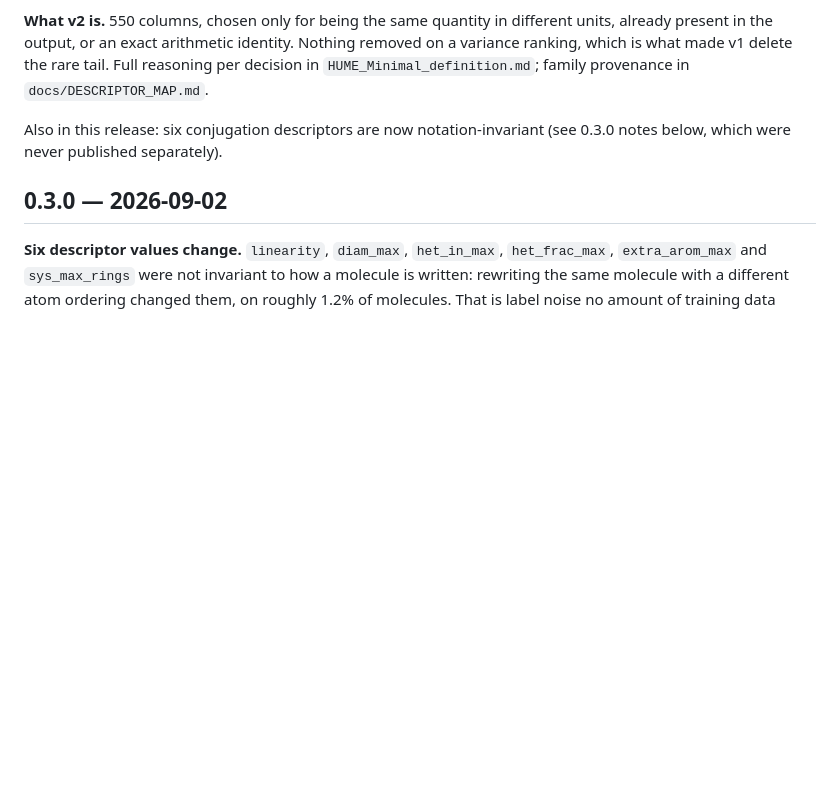
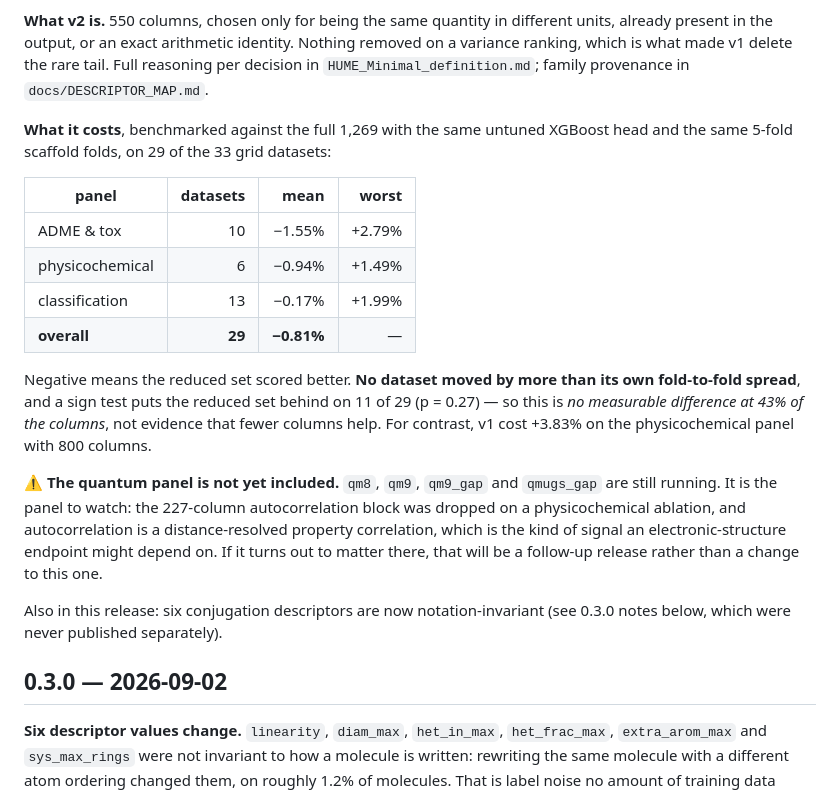
Before and after one commit to leifsieben/hume, a Markdown page: CHANGELOG.md, the part around the change. Rendered like a GitHub page; blank space fills up the shorter version.

Commit message:
changelog: carry the 29-dataset benchmark and the quantum caveat into the release notes
Co-Authored-By: Claude Opus 5 <noreply@anthropic.com>

```diff
--- a/CHANGELOG.md
+++ b/CHANGELOG.md
@@ -20,6 +20,27 @@ the loss.
 present in the output, or an exact arithmetic identity. Nothing removed on a variance ranking,
 which is what made v1 delete the rare tail. Full reasoning per decision in
 `HUME_Minimal_definition.md`; family provenance in `docs/DESCRIPTOR_MAP.md`.
+
+**What it costs**, benchmarked against the full 1,269 with the same untuned XGBoost head and the
+same 5-fold scaffold folds, on 29 of the 33 grid datasets:
+
+| panel | datasets | mean | worst |
+| --- | ---: | ---: | ---: |
+| ADME & tox | 10 | −1.55% | +2.79% |
+| physicochemical | 6 | −0.94% | +1.49% |
+| classification | 13 | −0.17% | +1.99% |
+| **overall** | **29** | **−0.81%** | — |
+
+Negative means the reduced set scored better. **No dataset moved by more than its own
+fold-to-fold spread**, and a sign test puts the reduced set behind on 11 of 29 (p = 0.27) — so
+this is *no measurable difference at 43% of the columns*, not evidence that fewer columns help.
+For contrast, v1 cost +3.83% on the physicochemical panel with 800 columns.
+
+⚠️ **The quantum panel is not yet included.** `qm8`, `qm9`, `qm9_gap` and `qmugs_gap` are still
+running. It is the panel to watch: the 227-column autocorrelation block was dropped on a
+physicochemical ablation, and autocorrelation is a distance-resolved property correlation, which
+is the kind of signal an electronic-structure endpoint might depend on. If it turns out to matter
+there, that will be a follow-up release rather than a change to this one.
 
 Also in this release: six conjugation descriptors are now notation-invariant (see 0.3.0 notes
 below, which were never published separately).
```
